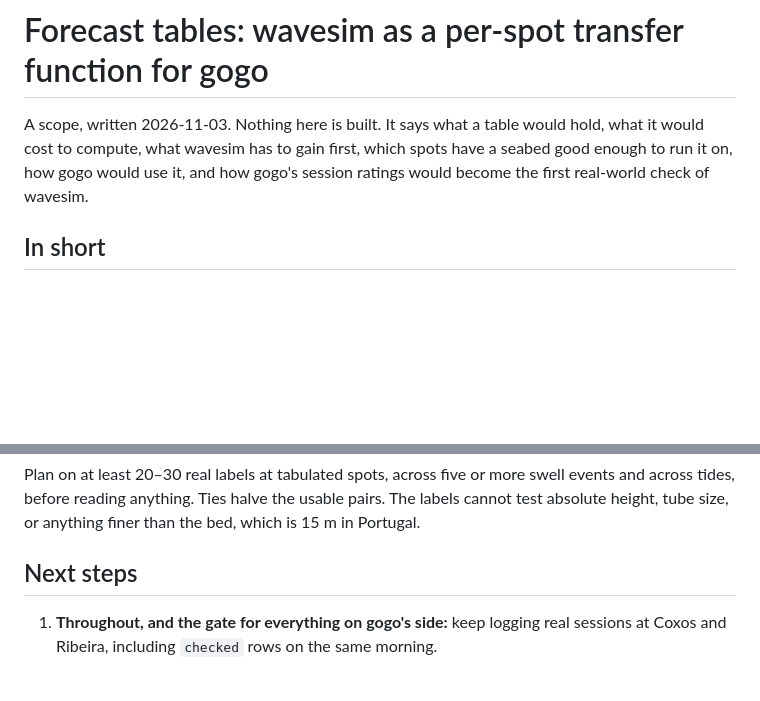
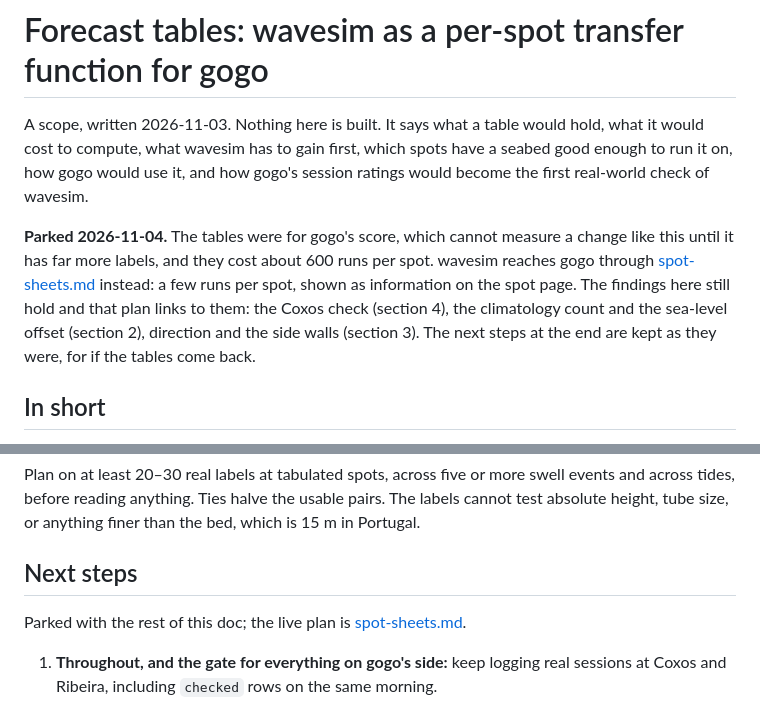
Before and after one commit to mlaegn/wavesim, a Markdown page: docs/forecast-tables.md, 2 parts joined by grey strips. Drawn GitHub-style; blank space fills up the shorter version.

```diff
--- a/docs/forecast-tables.md
+++ b/docs/forecast-tables.md
@@ -4,6 +4,13 @@ A scope, written 2026-11-03. Nothing here is built. It says what a table would h
 would cost to compute, what wavesim has to gain first, which spots have a seabed good enough to
 run it on, how gogo would use it, and how gogo's session ratings would become the first
 real-world check of wavesim.
+
+**Parked 2026-11-04.** The tables were for gogo's score, which cannot measure a change like this
+until it has far more labels, and they cost about 600 runs per spot. wavesim reaches gogo through
+[spot-sheets.md](spot-sheets.md) instead: a few runs per spot, shown as information on the spot
+page. The findings here still hold and that plan links to them: the Coxos check (section 4),
+the climatology count and the sea-level offset (section 2), direction and the side walls
+(section 3). The next steps at the end are kept as they were, for if the tables come back.
 
 ## In short
 
@@ -505,6 +512,8 @@ absolute height, tube size, or anything finer than the bed, which is 15 m in Por
 
 ## Next steps
 
+Parked with the rest of this doc; the live plan is [spot-sheets.md](spot-sheets.md).
+
 1. **Throughout, and the gate for everything on gogo's side:** keep logging real sessions at
    Coxos and Ribeira, including `checked` rows on the same morning.
 2. Done 2026-11-04: the climatology count (section 2). Coxos needs about 600 runs, Ribeira
```
Also changed, not shown: README.md (+2 -1 lines), docs/spot-sheets.md (added, +132 -0 lines).
